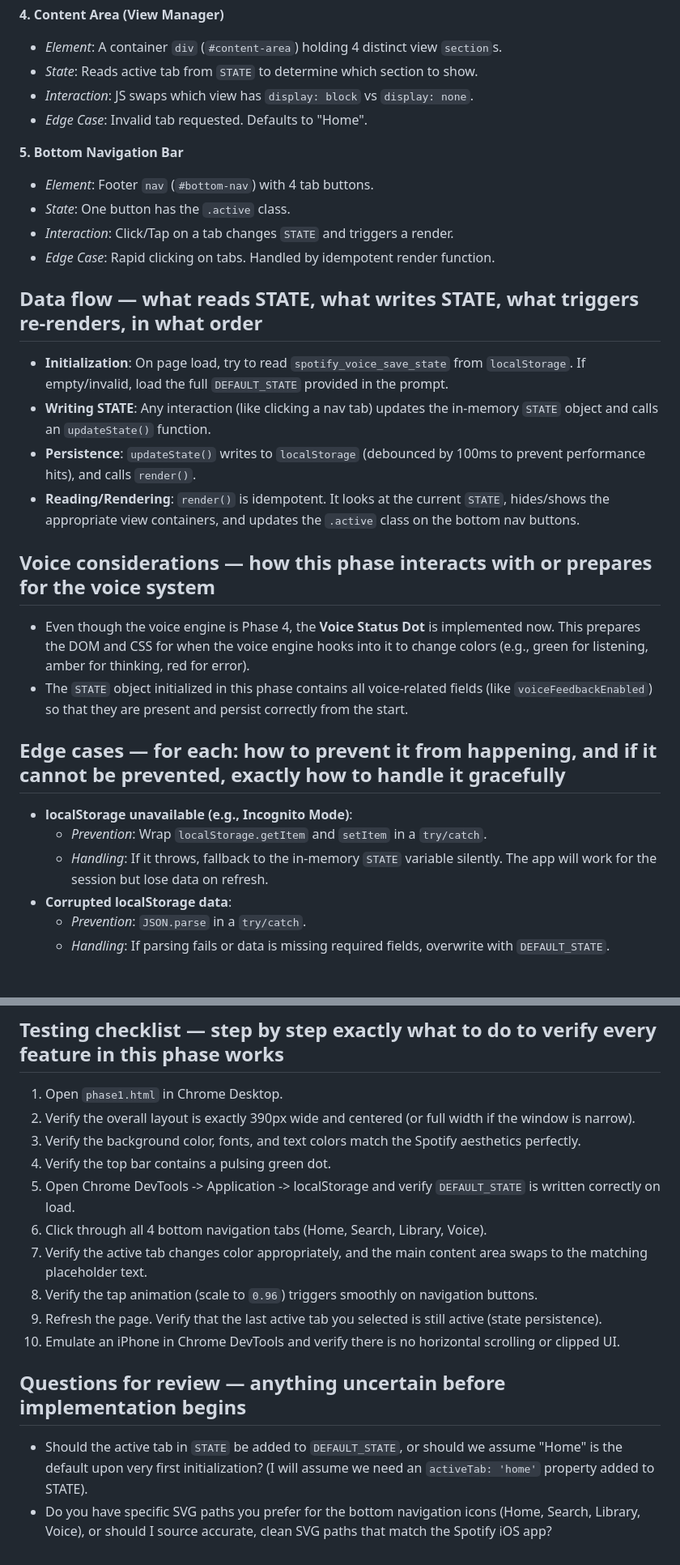
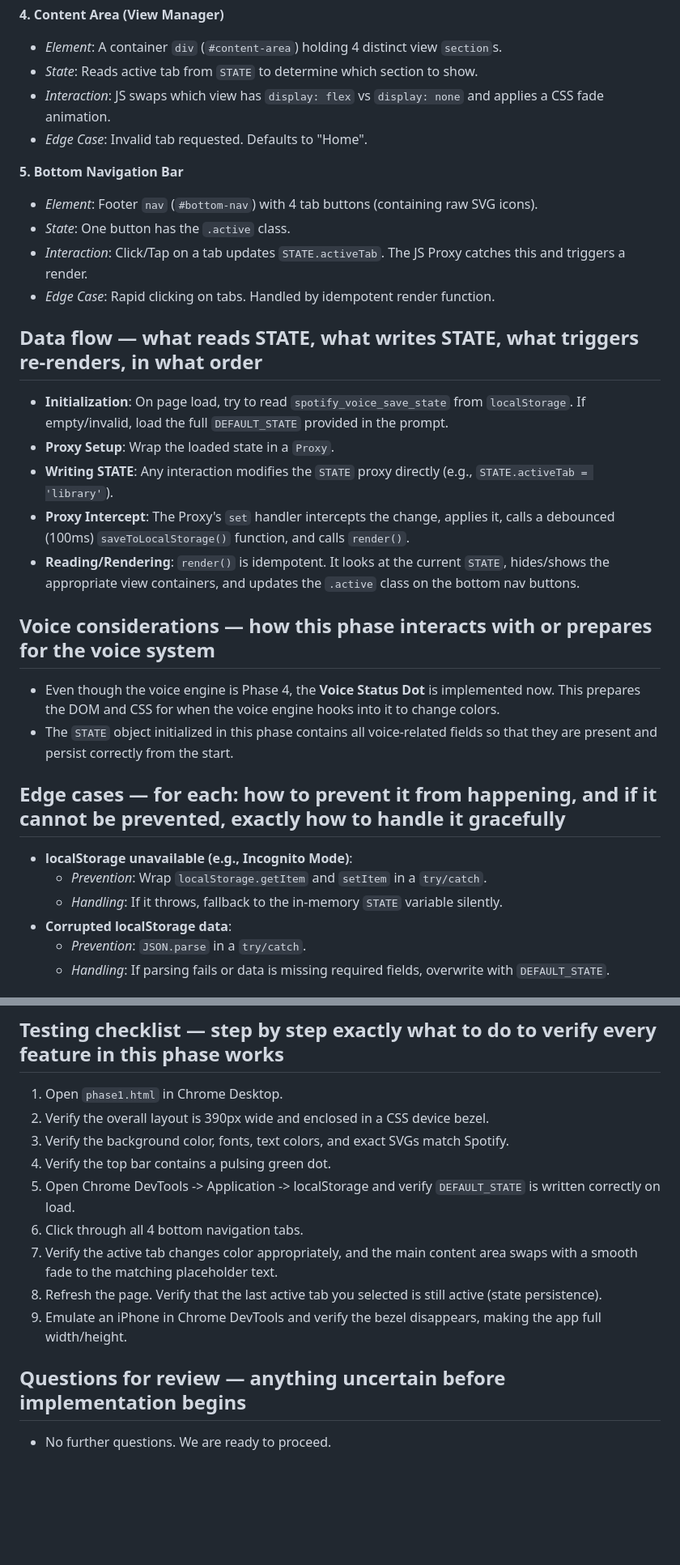
Before and after one commit to purvikabhartia20-stack/spotify-voice-save, a Markdown page: phase1_plan.md, 2 parts joined by grey strips. Shown at 81% size. Drawn GitHub-style; blank space fills up the shorter version.

```diff
--- a/phase1_plan.md
+++ b/phase1_plan.md
@@ -44,29 +44,30 @@
 **4. Content Area (View Manager)**
 - *Element*: A container `div` (`#content-area`) holding 4 distinct view `section`s.
 - *State*: Reads active tab from `STATE` to determine which section to show.
-- *Interaction*: JS swaps which view has `display: block` vs `display: none`.
+- *Interaction*: JS swaps which view has `display: flex` vs `display: none` and applies a CSS fade animation.
 - *Edge Case*: Invalid tab requested. Defaults to "Home".
 
 **5. Bottom Navigation Bar**
-- *Element*: Footer `nav` (`#bottom-nav`) with 4 tab buttons.
+- *Element*: Footer `nav` (`#bottom-nav`) with 4 tab buttons (containing raw SVG icons).
 - *State*: One button has the `.active` class.
-- *Interaction*: Click/Tap on a tab changes `STATE` and triggers a render.
+- *Interaction*: Click/Tap on a tab updates `STATE.activeTab`. The JS Proxy catches this and triggers a render.
 - *Edge Case*: Rapid clicking on tabs. Handled by idempotent render function.
 
 ## Data flow — what reads STATE, what writes STATE, what triggers re-renders, in what order
 - **Initialization**: On page load, try to read `spotify_voice_save_state` from `localStorage`. If empty/invalid, load the full `DEFAULT_STATE` provided in the prompt.
-- **Writing STATE**: Any interaction (like clicking a nav tab) updates the in-memory `STATE` object and calls an `updateState()` function.
-- **Persistence**: `updateState()` writes to `localStorage` (debounced by 100ms to prevent performance hits), and calls `render()`.
+- **Proxy Setup**: Wrap the loaded state in a `Proxy`.
+- **Writing STATE**: Any interaction modifies the `STATE` proxy directly (e.g., `STATE.activeTab = 'library'`).
+- **Proxy Intercept**: The Proxy's `set` handler intercepts the change, applies it, calls a debounced (100ms) `saveToLocalStorage()` function, and calls `render()`.
 - **Reading/Rendering**: `render()` is idempotent. It looks at the current `STATE`, hides/shows the appropriate view containers, and updates the `.active` class on the bottom nav buttons.
 
 ## Voice considerations — how this phase interacts with or prepares for the voice system
-- Even though the voice engine is Phase 4, the **Voice Status Dot** is implemented now. This prepares the DOM and CSS for when the voice engine hooks into it to change colors (e.g., green for listening, amber for thinking, red for error).
-- The `STATE` object initialized in this phase contains all voice-related fields (like `voiceFeedbackEnabled`) so that they are present and persist correctly from the start.
+- Even though the voice engine is Phase 4, the **Voice Status Dot** is implemented now. This prepares the DOM and CSS for when the voice engine hooks into it to change colors.
+- The `STATE` object initialized in this phase contains all voice-related fields so that they are present and persist correctly from the start.
 
 ## Edge cases — for each: how to prevent it from happening, and if it cannot be prevented, exactly how to handle it gracefully
 - **localStorage unavailable (e.g., Incognito Mode)**:
   - *Prevention*: Wrap `localStorage.getItem` and `setItem` in a `try/catch`.
-  - *Handling*: If it throws, fallback to the in-memory `STATE` variable silently. The app will work for the session but lose data on refresh.
+  - *Handling*: If it throws, fallback to the in-memory `STATE` variable silently.
 - **Corrupted localStorage data**:
   - *Prevention*: `JSON.parse` in a `try/catch`.
   - *Handling*: If parsing fails or data is missing required fields, overwrite with `DEFAULT_STATE`.
@@ -93,16 +93,14 @@
 
 ## Testing checklist — step by step exactly what to do to verify every feature in this phase works
 1. Open `phase1.html` in Chrome Desktop.
-2. Verify the overall layout is exactly 390px wide and centered (or full width if the window is narrow).
-3. Verify the background color, fonts, and text colors match the Spotify aesthetics perfectly.
+2. Verify the overall layout is 390px wide and enclosed in a CSS device bezel.
+3. Verify the background color, fonts, text colors, and exact SVGs match Spotify.
 4. Verify the top bar contains a pulsing green dot.
 5. Open Chrome DevTools -> Application -> localStorage and verify `DEFAULT_STATE` is written correctly on load.
-6. Click through all 4 bottom navigation tabs (Home, Search, Library, Voice).
-7. Verify the active tab changes color appropriately, and the main content area swaps to the matching placeholder text.
-8. Verify the tap animation (scale to `0.96`) triggers smoothly on navigation buttons.
-9. Refresh the page. Verify that the last active tab you selected is still active (state persistence).
-10. Emulate an iPhone in Chrome DevTools and verify there is no horizontal scrolling or clipped UI.
+6. Click through all 4 bottom navigation tabs.
+7. Verify the active tab changes color appropriately, and the main content area swaps with a smooth fade to the matching placeholder text.
+8. Refresh the page. Verify that the last active tab you selected is still active (state persistence).
+9. Emulate an iPhone in Chrome DevTools and verify the bezel disappears, making the app full width/height.
 
 ## Questions for review — anything uncertain before implementation begins
-- Should the active tab in `STATE` be added to `DEFAULT_STATE`, or should we assume "Home" is the default upon very first initialization? (I will assume we need an `activeTab: 'home'` property added to STATE).
-- Do you have specific SVG paths you prefer for the bottom navigation icons (Home, Search, Library, Voice), or should I source accurate, clean SVG paths that match the Spotify iOS app?
+- No further questions. We are ready to proceed.
```
Also changed, not shown: other parts of phase1_plan.md (+14 -15 lines).
